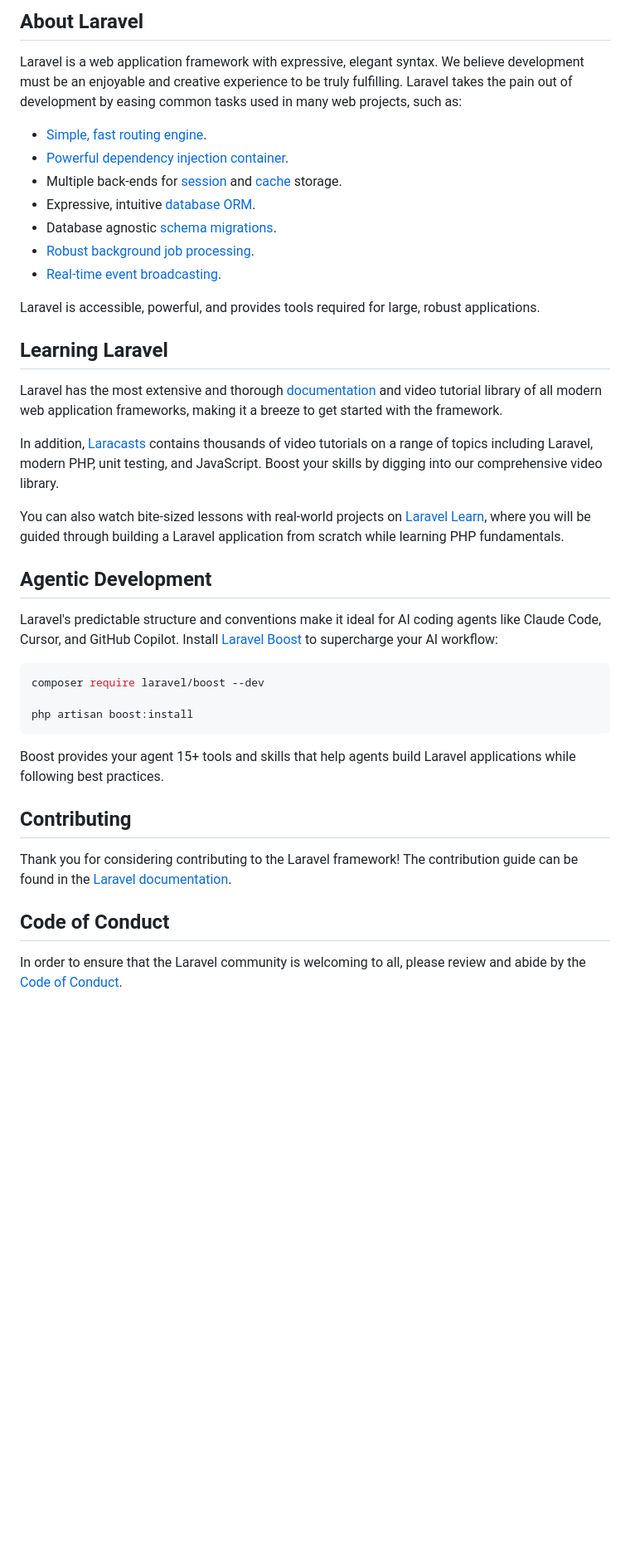
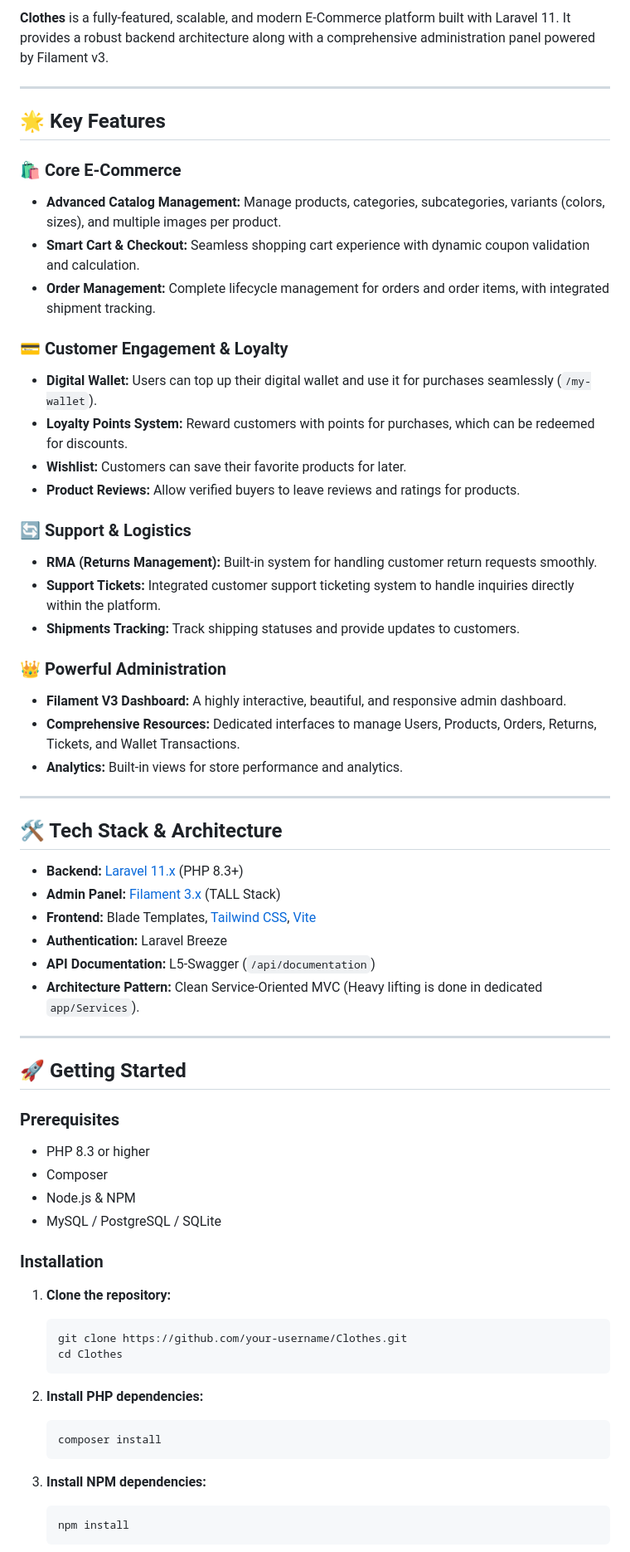
Before and after one commit to figo05-ai/Clothes, a Markdown page: README.md, the part around one of its changes. Shown at 83% size. GitHub-like rendering; blank space fills up the shorter version.

````diff
--- a/README.md
+++ b/README.md
@@ -9,43 +7,67 @@
 
-## About Laravel
+**Clothes** is a fully-featured, scalable, and modern E-Commerce platform built with Laravel 11. It provides a robust backend architecture along with a comprehensive administration panel powered by Filament v3.
 
-Laravel is a web application framework with expressive, elegant syntax. We believe development must be an enjoyable and creative experience to be truly fulfilling. Laravel takes the pain out of development by easing common tasks used in many web projects, such as:
+---
 
-- [Simple, fast routing engine](https://laravel.com/docs/routing).
-- [Powerful dependency injection container](https://laravel.com/docs/container).
-- Multiple back-ends for [session](https://laravel.com/docs/session) and [cache](https://laravel.com/docs/cache) storage.
-- Expressive, intuitive [database ORM](https://laravel.com/docs/eloquent).
-- Database agnostic [schema migrations](https://laravel.com/docs/migrations).
-- [Robust background job processing](https://laravel.com/docs/queues).
-- [Real-time event broadcasting](https://laravel.com/docs/broadcasting).
+## 🌟 Key Features
 
-Laravel is accessible, powerful, and provides tools required for large, robust applications.
+### 🛍️ Core E-Commerce
+*   **Advanced Catalog Management:** Manage products, categories, subcategories, variants (colors, sizes), and multiple images per product.
+*   **Smart Cart & Checkout:** Seamless shopping cart experience with dynamic coupon validation and calculation.
+*   **Order Management:** Complete lifecycle management for orders and order items, with integrated shipment tracking.
 
-## Learning Laravel
+### 💳 Customer Engagement & Loyalty
+*   **Digital Wallet:** Users can top up their digital wallet and use it for purchases seamlessly (`/my-wallet`).
+*   **Loyalty Points System:** Reward customers with points for purchases, which can be redeemed for discounts.
+*   **Wishlist:** Customers can save their favorite products for later.
+*   **Product Reviews:** Allow verified buyers to leave reviews and ratings for products.
 
-Laravel has the most extensive and thorough [documentation](https://laravel.com/docs) and video tutorial library of all modern web application frameworks, making it a breeze to get started with the framework.
+### 🔄 Support & Logistics
+*   **RMA (Returns Management):** Built-in system for handling customer return requests smoothly.
+*   **Support Tickets:** Integrated customer support ticketing system to handle inquiries directly within the platform.
+*   **Shipments Tracking:** Track shipping statuses and provide updates to customers.
 
-In addition, [Laracasts](https://laracasts.com) contains thousands of video tutorials on a range of topics including Laravel, modern PHP, unit testing, and JavaScript. Boost your skills by digging into our comprehensive video library.
+### 👑 Powerful Administration
+*   **Filament V3 Dashboard:** A highly interactive, beautiful, and responsive admin dashboard.
+*   **Comprehensive Resources:** Dedicated interfaces to manage Users, Products, Orders, Returns, Tickets, and Wallet Transactions.
+*   **Analytics:** Built-in views for store performance and analytics.
 
-You can also watch bite-sized lessons with real-world projects on [Laravel Learn](https://laravel.com/learn), where you will be guided through building a Laravel application from scratch while learning PHP fundamentals.
+---
 
-## Agentic Development
+## 🛠️ Tech Stack & Architecture
 
-Laravel's predictable structure and conventions make it ideal for AI coding agents like Claude Code, Cursor, and GitHub Copilot. Install [Laravel Boost](https://laravel.com/docs/ai) to supercharge your AI workflow:
+*   **Backend:** [Laravel 11.x](https://laravel.com/) (PHP 8.3+)
+*   **Admin Panel:** [Filament 3.x](https://filamentphp.com/) (TALL Stack)
+*   **Frontend:** Blade Templates, [Tailwind CSS](https://tailwindcss.com/), [Vite](https://vitejs.dev/)
+*   **Authentication:** Laravel Breeze
+*   **API Documentation:** L5-Swagger (`/api/documentation`)
+*   **Architecture Pattern:** Clean Service-Oriented MVC (Heavy lifting is done in dedicated `app/Services`).
 
-```bash
-composer require laravel/boost --dev
+---
 
-php artisan boost:install
-```
+## 🚀 Getting Started
 
-Boost provides your agent 15+ tools and skills that help agents build Laravel applications while following best practices.
+### Prerequisites
+*   PHP 8.3 or higher
+*   Composer
+*   Node.js & NPM
+*   MySQL / PostgreSQL / SQLite
 
-## Contributing
+### Installation
 
-Thank you for considering contributing to the Laravel framework! The contribution guide can be found in the [Laravel documentation](https://laravel.com/docs/contributions).
+1. **Clone the repository:**
+   ```bash
+   git clone https://github.com/your-username/Clothes.git
+   cd Clothes
+   ```
 
-## Code of Conduct
+2. **Install PHP dependencies:**
+   ```bash
+   composer install
+   ```
 
-In order to ensure that the Laravel community is welcoming to all, please review and abide by the [Code of Conduct](https://laravel.com/docs/contributions#code-of-conduct).
+3. **Install NPM dependencies:**
+   ```bash
+   npm install
+   ```
 
````
Also changed, not shown: other parts of README.md (+51 -11 lines).
